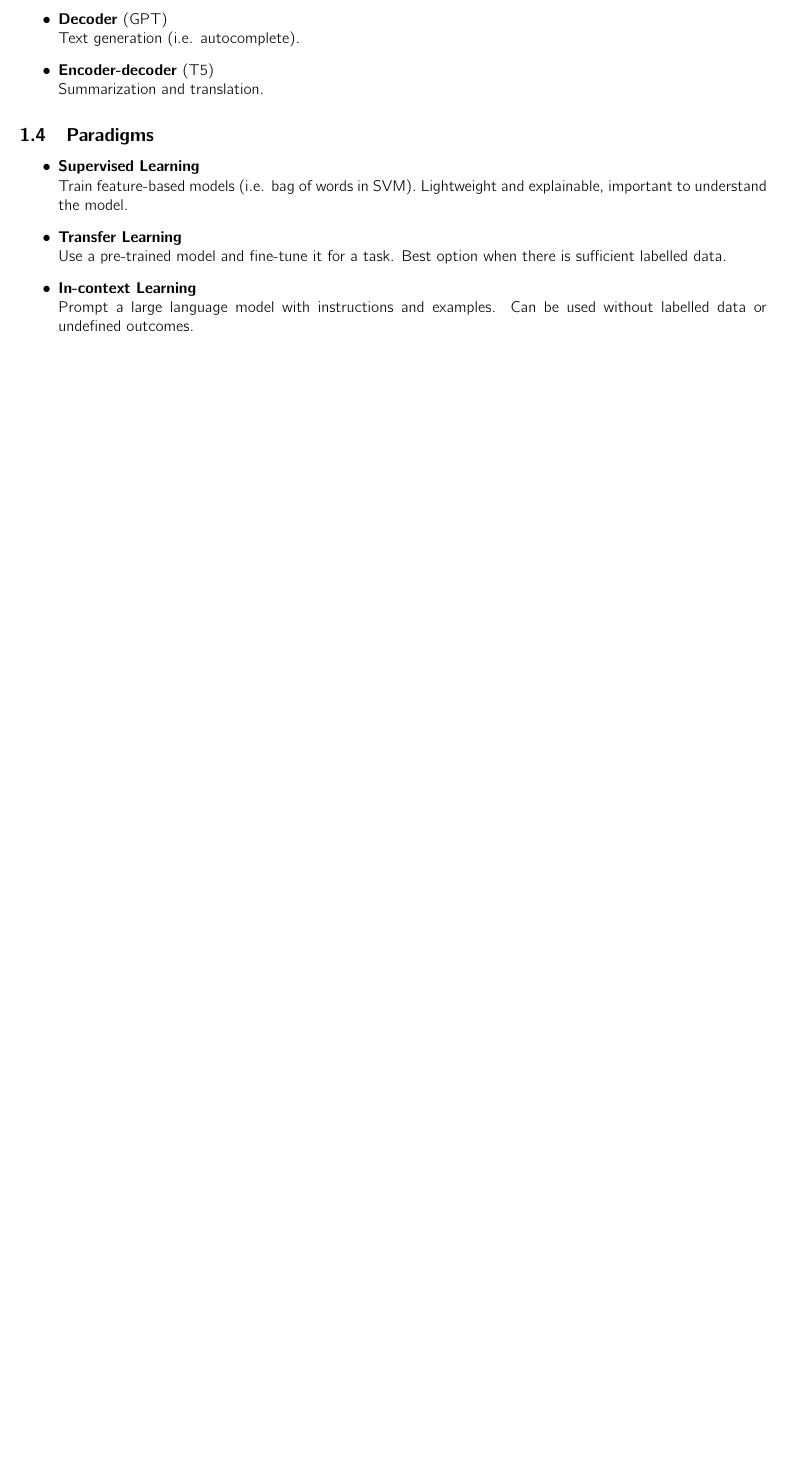
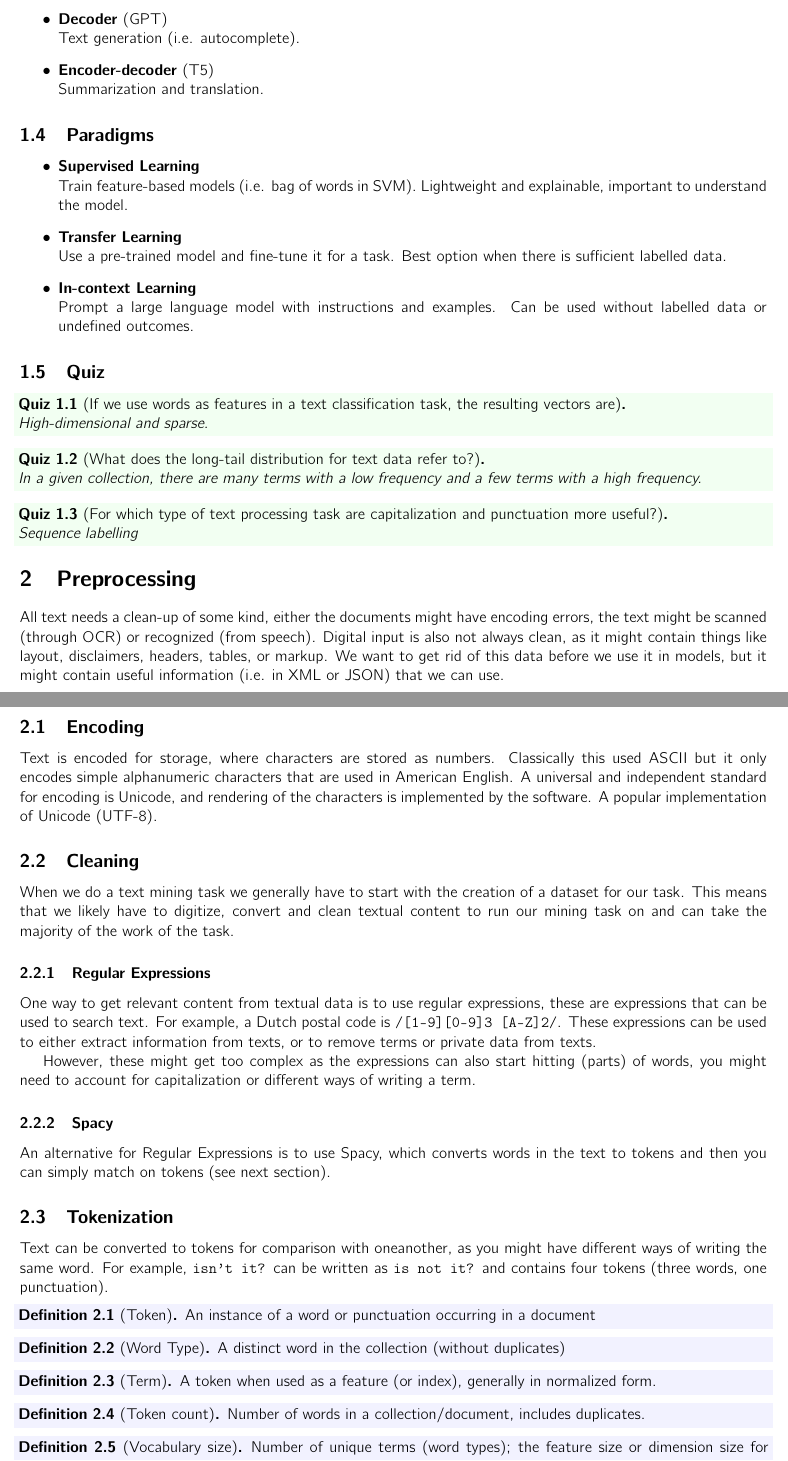
Before and after one commit to maxboone/LEI25S01, a LaTeX document (TXTMN/summary/summary.tex, which reads TXTMN/summary/lectures/01.tex, TXTMN/summary/lectures/02.tex): part of page 2 of 2 before the commit and two parts of pages 2 and 3 of 4 after it, the two joined at a grey line, cut so that both start at the same text, the shorter picture padded with empty space. Compiled offline with pdfLaTeX.

Commit message:
docs: more summ

```diff
--- a/TXTMN/summary/lectures/01.tex
+++ b/TXTMN/summary/lectures/01.tex
@@ -141,3 +141,20 @@ and the output is text.
     Prompt a large language model with instructions and examples. Can
     be used without labelled data or undefined outcomes.
 \end{itemize}
+
+\subsection{Quiz}
+
+\begin{quiz}[If we use words as features in a text classification
+  task, the resulting vectors are]
+  ~\\ High-dimensional and sparse.
+\end{quiz}
+
+\begin{quiz}[What does the long-tail distribution for text data refer to?]
+  ~\\ In a given collection, there are many terms with a low
+  frequency and a few terms with a high frequency.
+\end{quiz}
+
+\begin{quiz}[For which type of text processing task are
+  capitalization and punctuation more useful?]
+  ~\\ Sequence labelling
+\end{quiz}
--- /dev/null
+++ b/TXTMN/summary/lectures/02.tex
@@ -0,0 +1,78 @@
+\section{Preprocessing}
+
+All text needs a clean-up of some kind, either the documents might
+have encoding errors, the text
+might be scanned (through OCR) or recognized (from speech). Digital
+input is also not always clean,
+as it might contain things like layout, disclaimers, headers, tables,
+or markup. We want to get rid
+of this data before we use it in models, but it might contain useful
+information (i.e. in XML or JSON)
+that we can use.
+
+\subsection{Encoding}
+
+Text is encoded for storage, where characters are stored as numbers.
+Classically this used ASCII but it
+only encodes simple alphanumeric characters that are used in American
+English. A universal and independent
+standard for encoding is Unicode, and rendering of the characters is
+implemented by the software. A popular
+implementation of Unicode (UTF-8).
+
+\subsection{Cleaning}
+
+When we do a text mining task we generally have to start with the
+creation of a dataset for our task.
+This means that we likely have to digitize, convert and clean textual
+content to run our mining task on
+and can take the majority of the work of the task.
+
+\subsubsection{Regular Expressions}
+
+One way to get relevant content from textual data is to use regular
+expressions, these are expressions
+that can be used to search text. For example, a Dutch postal code is
+\texttt{/[1-9][0-9]{3} [A-Z]{2}/}.
+These expressions can be used to either extract information from
+texts, or to remove terms or private
+data from texts.
+
+However, these might get too complex as the expressions can also start
+hitting (parts) of words, you might need to account for capitalization
+or different ways of writing a term.
+
+\subsubsection{Spacy}
+
+An alternative for Regular Expressions is to use Spacy, which converts words
+in the text to tokens and then you can simply match on tokens (see
+next section).
+
+\subsection{Tokenization}
+
+Text can be converted to tokens for comparison with oneanother, as you might
+have different ways of writing the same word. For example,
+\texttt{isn't it?} can
+be written as \texttt{is not it?} and contains four tokens (three
+words, one punctuation).
+
+\begin{definition}[Token]
+  An instance of a word or punctuation occurring in a document
+\end{definition}
+
+\begin{definition}[Word Type]
+  A distinct word in the collection (without duplicates)
+\end{definition}
+
+\begin{definition}[Term]
+  A token when used as a feature (or index), generally in normalized form.
+\end{definition}
+
+\begin{definition}[Token count]
+  Number of words in a collection/document, includes duplicates.
+\end{definition}
+
+\begin{definition}[Vocabulary size]
+  Number of unique terms (word types); the feature size or dimension
+  size for bag-of-words.
+\end{definition}
@@ -0,0 +125 @@
+\end{definition}
```
Also changed, not shown: TXTMN/summary/lectures/03.tex (added, +40 -0 lines), TXTMN/summary/summary.tex (+16 -0 lines), TXTMN/summary/summary.pdf, TXTMN/summary/lectures/02.tex (95 more changed lines).
